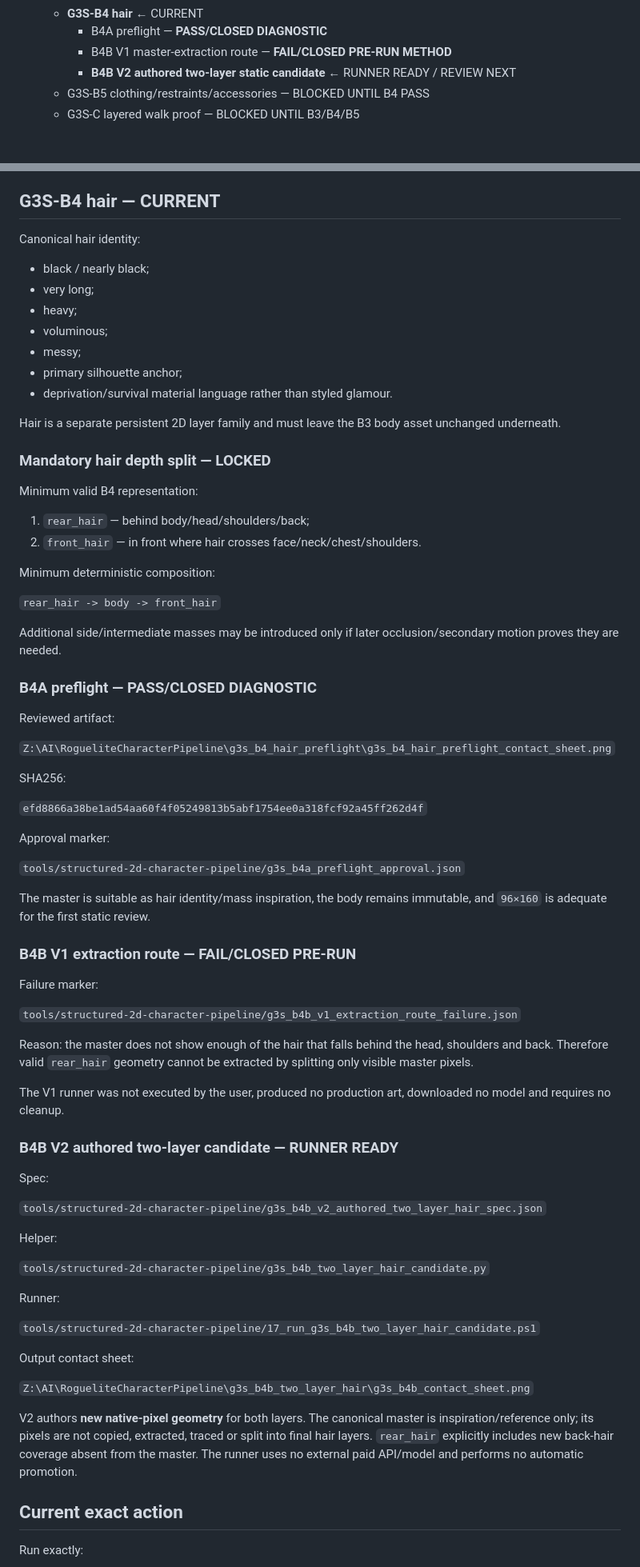
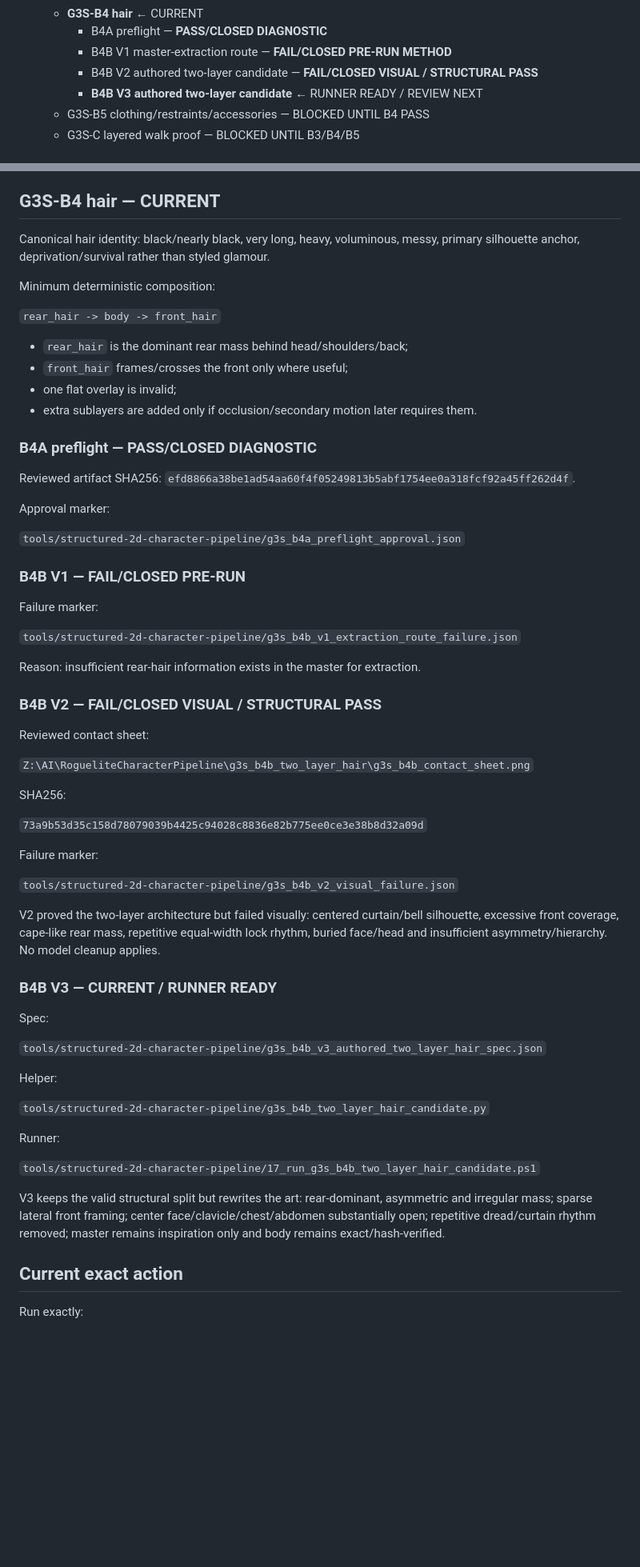
Before and after one commit to jsaidler/jklsjsklsjslkjlskjslkalkjdlasdj, a Markdown page: docs/PROJECT_STATE.md, 2 parts joined by grey strips. Shown at 80% size. GitHub-like rendering; blank space fills up the shorter version.

Commit message:
Set current hair gate to G3S-B4B V3

```diff
--- a/docs/PROJECT_STATE.md
+++ b/docs/PROJECT_STATE.md
@@ -95,7 +95,8 @@ High-resolution render/reference art may not be mechanically pixelated into prod
   - **G3S-B4 hair** ← CURRENT
     - B4A preflight — **PASS/CLOSED DIAGNOSTIC**
     - B4B V1 master-extraction route — **FAIL/CLOSED PRE-RUN METHOD**
-    - **B4B V2 authored two-layer static candidate** ← RUNNER READY / REVIEW NEXT
+    - B4B V2 authored two-layer candidate — **FAIL/CLOSED VISUAL / STRUCTURAL PASS**
+    - **B4B V3 authored two-layer candidate** ← RUNNER READY / REVIEW NEXT
   - G3S-B5 clothing/restraints/accessories — BLOCKED UNTIL B4 PASS
   - G3S-C layered walk proof — BLOCKED UNTIL B3/B4/B5
 
@@ -123,62 +124,54 @@ Recorded facts:
 
 ## G3S-B4 hair — CURRENT
 
-Canonical hair identity:
-
-- black / nearly black;
-- very long;
-- heavy;
-- voluminous;
-- messy;
-- primary silhouette anchor;
-- deprivation/survival material language rather than styled glamour.
-
-Hair is a separate persistent 2D layer family and must leave the B3 body asset unchanged underneath.
-
-### Mandatory hair depth split — LOCKED
-
-Minimum valid B4 representation:
-
-1. `rear_hair` — behind body/head/shoulders/back;
-2. `front_hair` — in front where hair crosses face/neck/chest/shoulders.
+Canonical hair identity: black/nearly black, very long, heavy, voluminous, messy, primary silhouette anchor, deprivation/survival rather than styled glamour.
 
 Minimum deterministic composition:
 
 `rear_hair -> body -> front_hair`
 
-Additional side/intermediate masses may be introduced only if later occlusion/secondary motion proves they are needed.
+- `rear_hair` is the dominant rear mass behind head/shoulders/back;
+- `front_hair` frames/crosses the front only where useful;
+- one flat overlay is invalid;
+- extra sublayers are added only if occlusion/secondary motion later requires them.
 
 ### B4A preflight — PASS/CLOSED DIAGNOSTIC
 
-Reviewed artifact:
-
-`Z:\AI\RogueliteCharacterPipeline\g3s_b4_hair_preflight\g3s_b4_hair_preflight_contact_sheet.png`
-
-SHA256:
-
-`efd8866a38be1ad54aa60f4f05249813b5abf1754ee0a318fcf92a45ff262d4f`
+Reviewed artifact SHA256: `efd8866a38be1ad54aa60f4f05249813b5abf1754ee0a318fcf92a45ff262d4f`.
 
 Approval marker:
 
 `tools/structured-2d-character-pipeline/g3s_b4a_preflight_approval.json`
 
-The master is suitable as hair identity/mass inspiration, the body remains immutable, and `96×160` is adequate for the first static review.
-
-### B4B V1 extraction route — FAIL/CLOSED PRE-RUN
+### B4B V1 — FAIL/CLOSED PRE-RUN
 
 Failure marker:
 
 `tools/structured-2d-character-pipeline/g3s_b4b_v1_extraction_route_failure.json`
 
-Reason: the master does not show enough of the hair that falls behind the head, shoulders and back. Therefore valid `rear_hair` geometry cannot be extracted by splitting only visible master pixels.
+Reason: insufficient rear-hair information exists in the master for extraction.
 
-The V1 runner was not executed by the user, produced no production art, downloaded no model and requires no cleanup.
+### B4B V2 — FAIL/CLOSED VISUAL / STRUCTURAL PASS
 
-### B4B V2 authored two-layer candidate — RUNNER READY
+Reviewed contact sheet:
+
+`Z:\AI\RogueliteCharacterPipeline\g3s_b4b_two_layer_hair\g3s_b4b_contact_sheet.png`
+
+SHA256:
+
+`73a9b53d35c158d78079039b4425c94028c8836e82b775ee0ce3e38b8d32a09d`
+
+Failure marker:
+
+`tools/structured-2d-character-pipeline/g3s_b4b_v2_visual_failure.json`
+
+V2 proved the two-layer architecture but failed visually: centered curtain/bell silhouette, excessive front coverage, cape-like rear mass, repetitive equal-width lock rhythm, buried face/head and insufficient asymmetry/hierarchy. No model cleanup applies.
+
+### B4B V3 — CURRENT / RUNNER READY
 
 Spec:
 
-`tools/structured-2d-character-pipeline/g3s_b4b_v2_authored_two_layer_hair_spec.json`
+`tools/structured-2d-character-pipeline/g3s_b4b_v3_authored_two_layer_hair_spec.json`
 
 Helper:
 
@@ -188,11 +181,7 @@ Runner:
 
 `tools/structured-2d-character-pipeline/17_run_g3s_b4b_two_layer_hair_candidate.ps1`
 
-Output contact sheet:
-
-`Z:\AI\RogueliteCharacterPipeline\g3s_b4b_two_layer_hair\g3s_b4b_contact_sheet.png`
-
-V2 authors **new native-pixel geometry** for both layers. The canonical master is inspiration/reference only; its pixels are not copied, extracted, traced or split into final hair layers. `rear_hair` explicitly includes new back-hair coverage absent from the master. The runner uses no external paid API/model and performs no automatic promotion.
+V3 keeps the valid structural split but rewrites the art: rear-dominant, asymmetric and irregular mass; sparse lateral front framing; center face/clavicle/chest/abdomen substantially open; repetitive dread/curtain rhythm removed; master remains inspiration only and body remains exact/hash-verified.
 
 ## Current exact action
 
```
Also changed, not shown: other parts of docs/PROJECT_STATE.md (+1 -1 lines).
